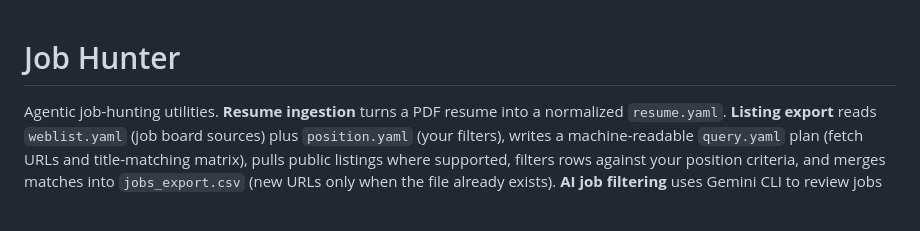
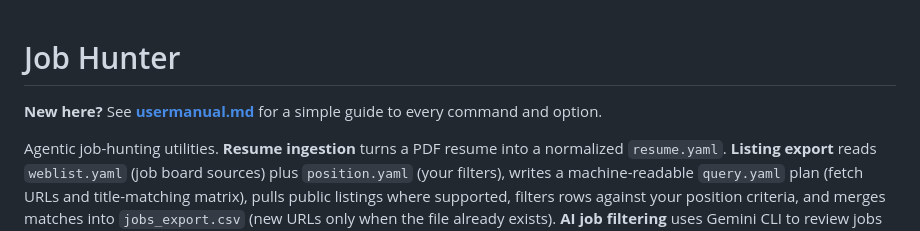
Before and after one commit to parsaDarbouy/job_hunter, a Markdown page: README.md, the part around the change. Drawn GitHub-style; blank space fills up the shorter version.

Commit message:
feat: add user manual for Job Hunter with detailed command usage and setup instructions, and update README to reference the new manual

```diff
--- a/README.md
+++ b/README.md
@@ -1,4 +1,6 @@
 # Job Hunter
+
+**New here?** See **[usermanual.md](usermanual.md)** for a simple guide to every command and option.
 
 Agentic job-hunting utilities. **Resume ingestion** turns a PDF resume into a normalized `resume.yaml`. **Listing export** reads `weblist.yaml` (job board sources) plus `position.yaml` (your filters), writes a machine-readable `query.yaml` plan (fetch URLs and title-matching matrix), pulls public listings where supported, filters rows against your position criteria, and merges matches into `jobs_export.csv` (new URLs only when the file already exists). **AI job filtering** uses Gemini CLI to review jobs added on a specific date against `resume.yaml` and `position.yaml`, then writes a filtered CSV. **CV generation** tailors a LaTeX resume from `resume.yaml` and a job posting URL, then compiles an ATS-friendly PDF.
 
```
Also changed, not shown: usermanual.md (added, +186 -0 lines).
